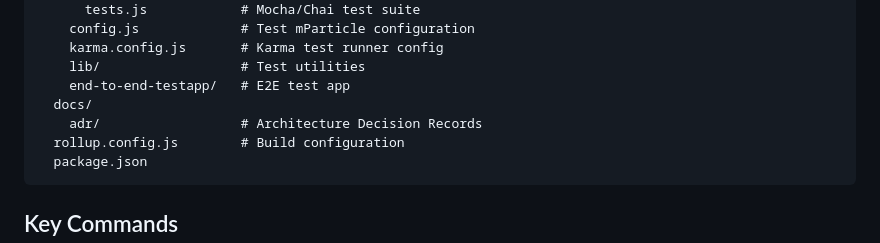
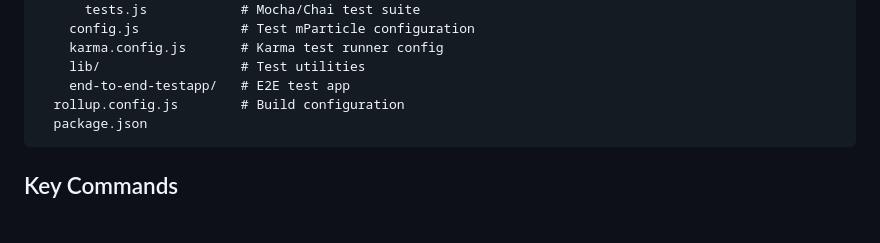
Before and after one commit to mparticle-integrations/mparticle-javascript-integration-rokt, a Markdown page: AGENTS.md, the part around the change. Drawn GitHub-style; blank space fills up the shorter version.

Commit message:
Update AGENTS.md
Co-authored-by: Copilot <175728472+Copilot@users.noreply.github.com>

````diff
--- a/AGENTS.md
+++ b/AGENTS.md
@@ -32,8 +32,6 @@ The Rokt web kit (`@mparticle/web-rokt-kit`) is an mParticle integration kit (fo
     karma.config.js       # Karma test runner config
     lib/                  # Test utilities
     end-to-end-testapp/   # E2E test app
-  docs/
-    adr/                  # Architecture Decision Records
   rollup.config.js        # Build configuration
   package.json
 ```
````
